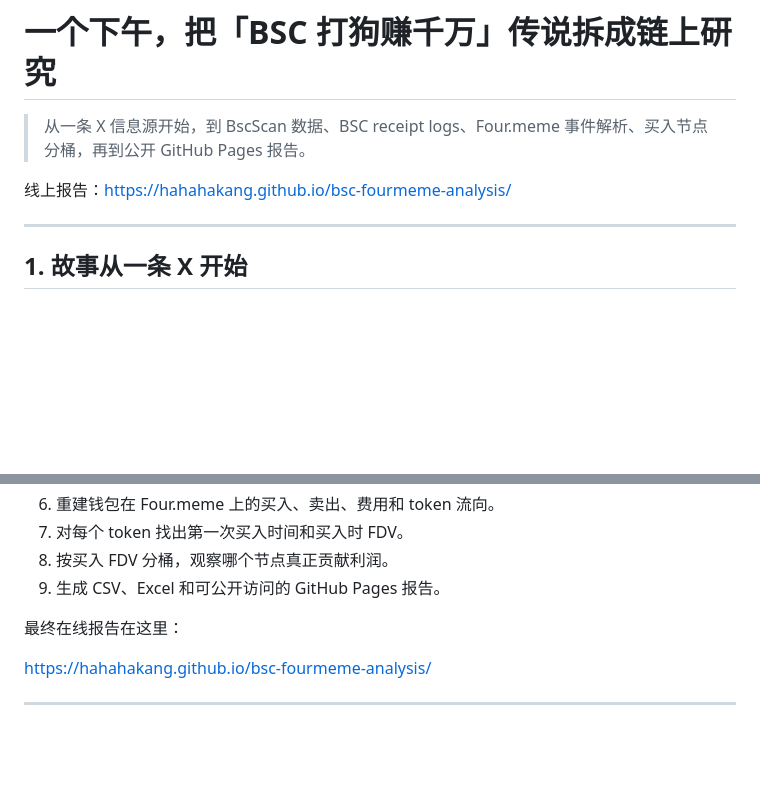
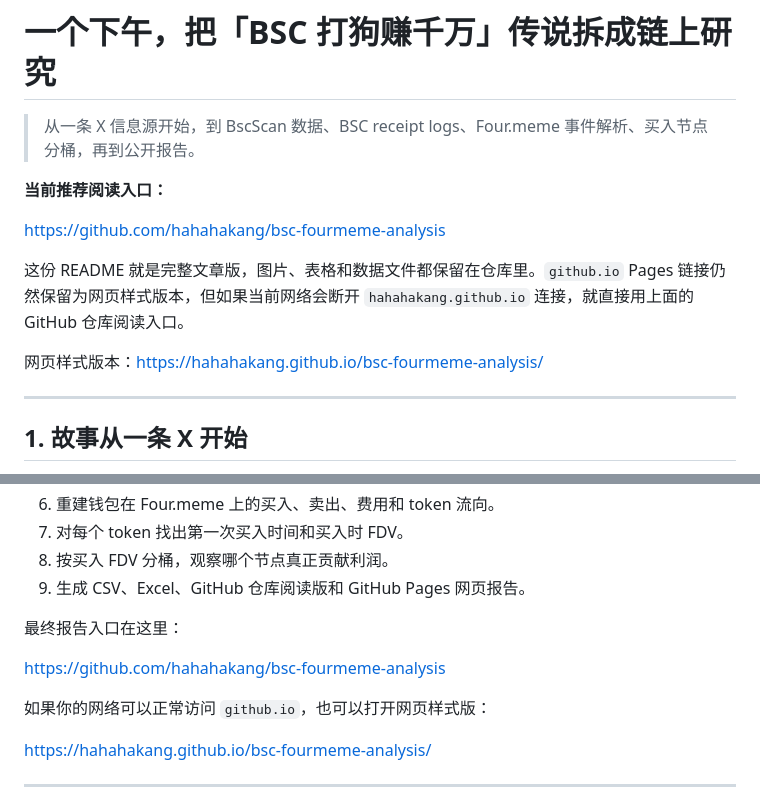
Before and after one commit to hahahakang/bsc-fourmeme-analysis, a Markdown page: README.md, 2 parts joined by grey strips. GitHub-like rendering; blank space fills up the shorter version.

Commit message:
Prefer GitHub report entry when Pages is blocked

```diff
--- a/README.md
+++ b/README.md
@@ -1,8 +1,14 @@
 # 一个下午，把「BSC 打狗赚千万」传说拆成链上研究
 
-> 从一条 X 信息源开始，到 BscScan 数据、BSC receipt logs、Four.meme 事件解析、买入节点分桶，再到公开 GitHub Pages 报告。
+> 从一条 X 信息源开始，到 BscScan 数据、BSC receipt logs、Four.meme 事件解析、买入节点分桶，再到公开报告。
 
-线上报告：<https://hahahakang.github.io/bsc-fourmeme-analysis/>
+**当前推荐阅读入口：**
+
+<https://github.com/hahahakang/bsc-fourmeme-analysis>
+
+这份 README 就是完整文章版，图片、表格和数据文件都保留在仓库里。`github.io` Pages 链接仍然保留为网页样式版本，但如果当前网络会断开 `hahahakang.github.io` 连接，就直接用上面的 GitHub 仓库阅读入口。
+
+网页样式版本：<https://hahahakang.github.io/bsc-fourmeme-analysis/>
 
 ---
 
@@ -47,9 +53,13 @@
 6. 重建钱包在 Four.meme 上的买入、卖出、费用和 token 流向。
 7. 对每个 token 找出第一次买入时间和买入时 FDV。
 8. 按买入 FDV 分桶，观察哪个节点真正贡献利润。
-9. 生成 CSV、Excel 和可公开访问的 GitHub Pages 报告。
+9. 生成 CSV、Excel、GitHub 仓库阅读版和 GitHub Pages 网页报告。
 
-最终在线报告在这里：
+最终报告入口在这里：
+
+<https://github.com/hahahakang/bsc-fourmeme-analysis>
+
+如果你的网络可以正常访问 `github.io`，也可以打开网页样式版：
 
 <https://hahahakang.github.io/bsc-fourmeme-analysis/>
 
```
